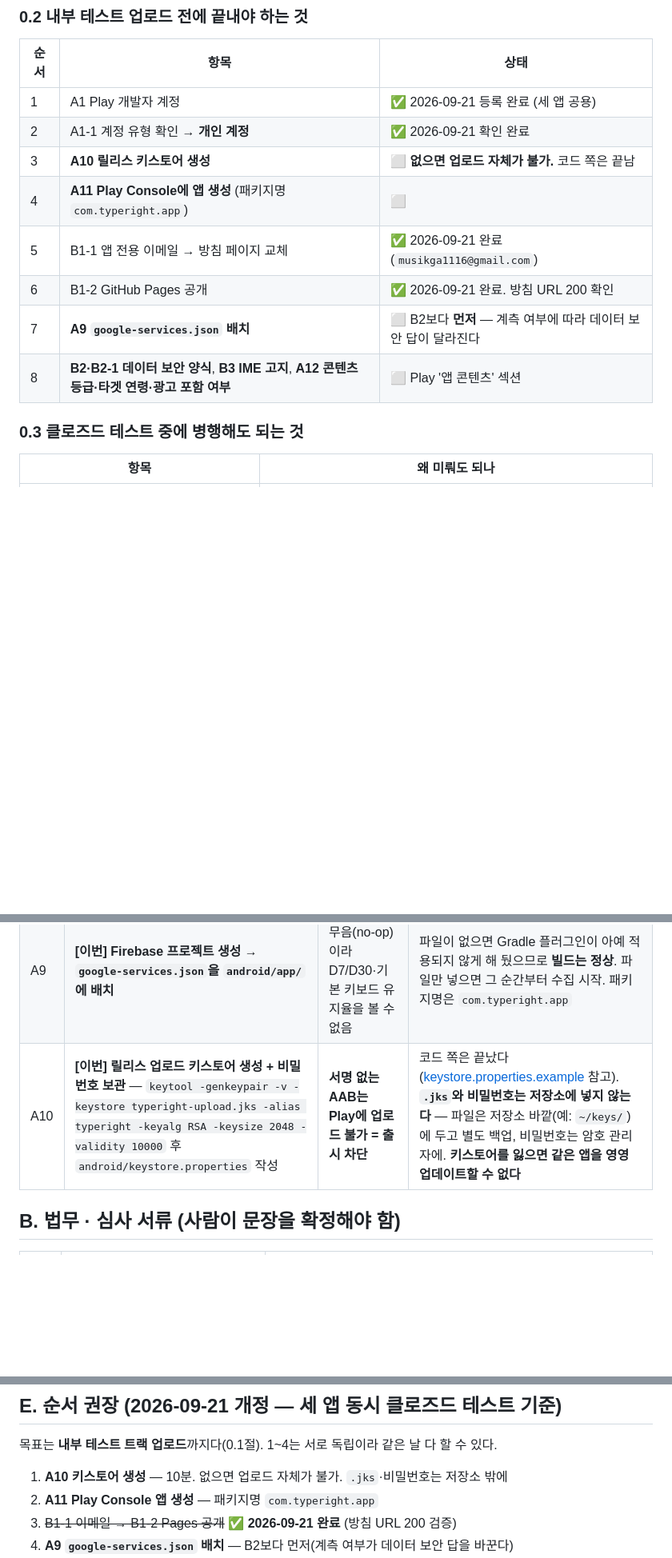
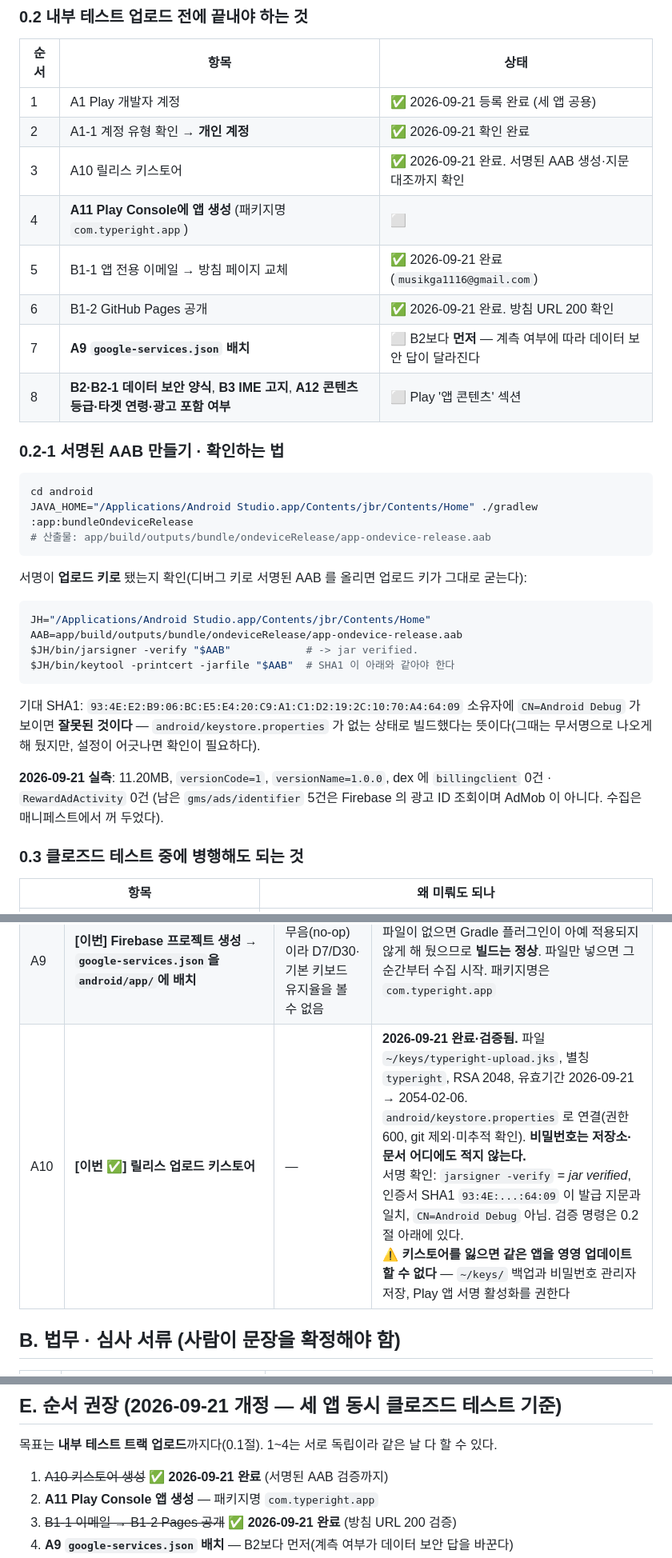
Before and after one commit to pppclove29-bit/SpellCheck-Board, a Markdown page: docs/human-todo.md, 3 parts joined by grey strips. Shown at 80% size. GitHub-like rendering; blank space fills up the shorter version.

````diff
--- a/docs/human-todo.md
+++ b/docs/human-todo.md
@@ -29,12 +29,37 @@ TypeRight가 가장 앞서 있지만 **혼자 먼저 보내지 않는다.**
 |---|---|---|
 | 1 | A1 Play 개발자 계정 | ✅ 2026-09-21 등록 완료 (세 앱 공용) |
 | 2 | A1-1 계정 유형 확인 → **개인 계정** | ✅ 2026-09-21 확인 완료 |
-| 3 | **A10 릴리스 키스토어 생성** | ⬜ **없으면 업로드 자체가 불가.** 코드 쪽은 끝남 |
+| 3 | A10 릴리스 키스토어 | ✅ 2026-09-21 완료. 서명된 AAB 생성·지문 대조까지 확인 |
 | 4 | **A11 Play Console에 앱 생성** (패키지명 `com.typeright.app`) | ⬜ |
 | 5 | B1-1 앱 전용 이메일 → 방침 페이지 교체 | ✅ 2026-09-21 완료 (`musikga1116@gmail.com`) |
 | 6 | B1-2 GitHub Pages 공개 | ✅ 2026-09-21 완료. 방침 URL 200 확인 |
 | 7 | **A9 `google-services.json` 배치** | ⬜ B2보다 **먼저** — 계측 여부에 따라 데이터 보안 답이 달라진다 |
 | 8 | **B2·B2-1 데이터 보안 양식**, **B3 IME 고지**, **A12 콘텐츠 등급·타겟 연령·광고 포함 여부** | ⬜ Play '앱 콘텐츠' 섹션 |
+
+### 0.2-1 서명된 AAB 만들기 · 확인하는 법
+
+```bash
+cd android
+JAVA_HOME="/Applications/Android Studio.app/Contents/jbr/Contents/Home" ./gradlew :app:bundleOndeviceRelease
+# 산출물: app/build/outputs/bundle/ondeviceRelease/app-ondevice-release.aab
+```
+
+서명이 **업로드 키로** 됐는지 확인(디버그 키로 서명된 AAB 를 올리면 업로드 키가 그대로 굳는다):
+
+```bash
+JH="/Applications/Android Studio.app/Contents/jbr/Contents/Home"
+AAB=app/build/outputs/bundle/ondeviceRelease/app-ondevice-release.aab
+$JH/bin/jarsigner -verify "$AAB"            # -> jar verified.
+$JH/bin/keytool -printcert -jarfile "$AAB"  # SHA1 이 아래와 같아야 한다
+```
+
+기대 SHA1: `93:4E:E2:B9:06:BC:E5:E4:20:C9:A1:C1:D2:19:2C:10:70:A4:64:09`
+소유자에 `CN=Android Debug` 가 보이면 **잘못된 것이다** — `android/keystore.properties` 가 없는 상태로
+빌드했다는 뜻이다(그때는 무서명으로 나오게 해 뒀지만, 설정이 어긋나면 확인이 필요하다).
+
+**2026-09-21 실측**: 11.20MB, `versionCode=1`, `versionName=1.0.0`,
+dex 에 `billingclient` 0건 · `RewardAdActivity` 0건 (남은 `gms/ads/identifier` 5건은 Firebase 의 광고 ID
+조회이며 AdMob 이 아니다. 수집은 매니페스트에서 꺼 두었다).
 
 ### 0.3 클로즈드 테스트 **중에** 병행해도 되는 것
 
@@ -71,7 +96,7 @@ B4(환불 문구), C2(광고 보상량), D5·D6·D7.
 | A7 | **[나중]** **OpenAI API 키 발급 + 결제 수단 등록 + 사용량 한도 설정** | AI 문맥 교정 전체 불가(규칙 교정만 동작) | 월 예산 가드가 서버에 있지만 OpenAI 쪽에도 hard limit 걸어둘 것 |
 | A8 | **[나중]** **Vercel 계정 + 프로젝트 연결** | 백엔드 배포 불가 | Root Directory `backend`, 리전 `icn1` |
 | A9 | **[이번]** **Firebase 프로젝트 생성 → `google-services.json`을 `android/app/`에 배치** | 계측이 전부 무음(no-op)이라 D7/D30·기본 키보드 유지율을 볼 수 없음 | 파일이 없으면 Gradle 플러그인이 아예 적용되지 않게 해 뒀으므로 **빌드는 정상**. 파일만 넣으면 그 순간부터 수집 시작. 패키지명은 `com.typeright.app` |
-| A10 | **[이번]** **릴리스 업로드 키스토어 생성 + 비밀번호 보관** — `keytool -genkeypair -v -keystore typeright-upload.jks -alias typeright -keyalg RSA -keysize 2048 -validity 10000` 후 `android/keystore.properties` 작성 | **서명 없는 AAB는 Play에 업로드 불가 = 출시 차단** | 코드 쪽은 끝났다([keystore.properties.example](../android/keystore.properties.example) 참고). **`.jks`와 비밀번호는 저장소에 넣지 않는다** — 파일은 저장소 바깥(예: `~/keys/`)에 두고 별도 백업, 비밀번호는 암호 관리자에. **키스토어를 잃으면 같은 앱을 영영 업데이트할 수 없다** |
+| A10 | **[이번 ✅]** **릴리스 업로드 키스토어** | — | **2026-09-21 완료·검증됨.** 파일 `~/keys/typeright-upload.jks`, 별칭 `typeright`, RSA 2048, 유효기간 2026-09-21 → 2054-02-06. `android/keystore.properties` 로 연결(권한 600, git 제외·미추적 확인). **비밀번호는 저장소·문서 어디에도 적지 않는다.**<br>서명 확인: `jarsigner -verify` = *jar verified*, 인증서 SHA1 `93:4E:...:64:09` 이 발급 지문과 일치, `CN=Android Debug` 아님. 검증 명령은 0.2절 아래에 있다.<br>⚠️ **키스토어를 잃으면 같은 앱을 영영 업데이트할 수 없다** — `~/keys/` 백업과 비밀번호 관리자 저장, Play 앱 서명 활성화를 권한다 |
 
 ## B. 법무 · 심사 서류 (사람이 문장을 확정해야 함)
 
@@ -136,7 +161,7 @@ D3·D11~D15(🟢)는 **지금 바로 확인 가능하다.** 여기서 나온 타
 
 목표는 **내부 테스트 트랙 업로드**까지다(0.1절). 1~4는 서로 독립이라 같은 날 다 할 수 있다.
 
-1. **A10 키스토어 생성** — 10분. 없으면 업로드 자체가 불가. `.jks`·비밀번호는 저장소 밖에
+1. ~~A10 키스토어 생성~~ ✅ **2026-09-21 완료** (서명된 AAB 검증까지)
 2. **A11 Play Console 앱 생성** — 패키지명 `com.typeright.app`
 3. ~~B1-1 이메일 → B1-2 Pages 공개~~ ✅ **2026-09-21 완료** (방침 URL 200 검증)
 4. **A9 `google-services.json` 배치** — B2보다 먼저(계측 여부가 데이터 보안 답을 바꾼다)
````
Also changed, not shown: docs/planning-and-dev-log.md (+27 -0 lines).
